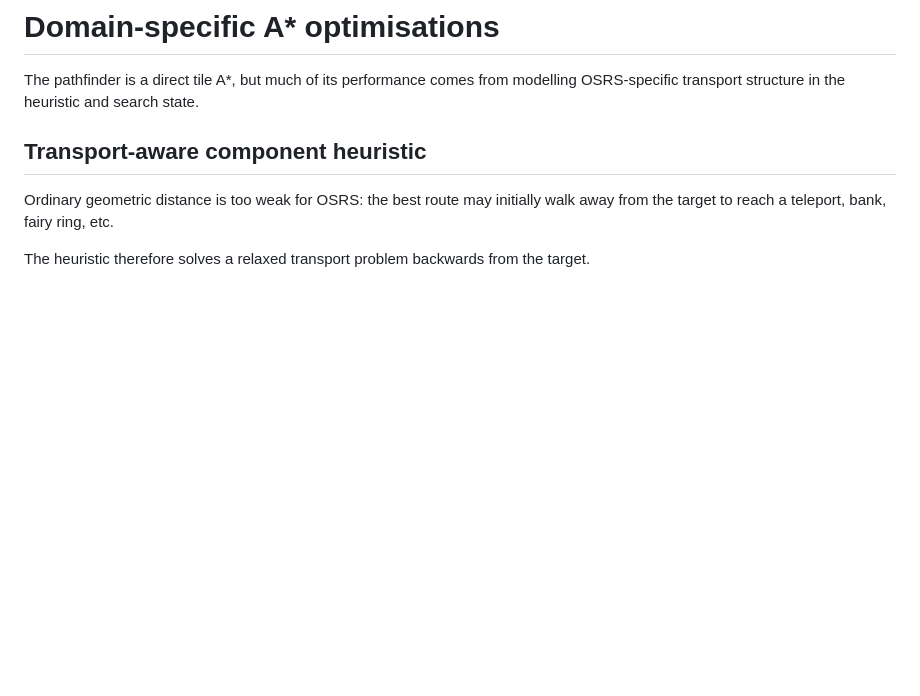
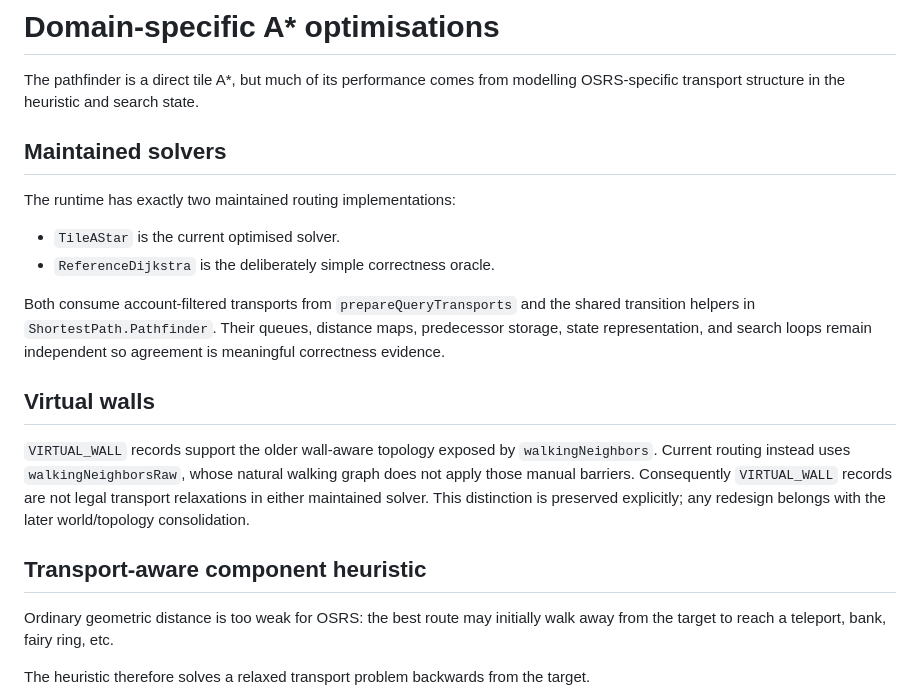
Before and after one commit to osrs-pathfinding/shortest-path-hs, a Markdown page: ALGORITHM.md, the part around the change. Drawn GitHub-style; blank space fills up the shorter version.

Commit message:
docs(pathfinding): document maintained solver architecture

```diff
--- a/ALGORITHM.md
+++ b/ALGORITHM.md
@@ -1,6 +1,27 @@
 # Domain-specific A* optimisations
 
 The pathfinder is a direct tile A*, but much of its performance comes from modelling OSRS-specific transport structure in the heuristic and search state.
+
+## Maintained solvers
+
+The runtime has exactly two maintained routing implementations:
+
+* `TileAStar` is the current optimised solver.
+* `ReferenceDijkstra` is the deliberately simple correctness oracle.
+
+Both consume account-filtered transports from `prepareQueryTransports` and the
+shared transition helpers in `ShortestPath.Pathfinder`. Their queues, distance
+maps, predecessor storage, state representation, and search loops remain
+independent so agreement is meaningful correctness evidence.
+
+## Virtual walls
+
+`VIRTUAL_WALL` records support the older wall-aware topology exposed by
+`walkingNeighbors`. Current routing instead uses `walkingNeighborsRaw`, whose
+natural walking graph does not apply those manual barriers. Consequently
+`VIRTUAL_WALL` records are not legal transport relaxations in either maintained
+solver. This distinction is preserved explicitly; any redesign belongs with
+the later world/topology consolidation.
 
 ## Transport-aware component heuristic
 
```
Also changed, not shown: docs/archive/main-algorithm-plan.md (renamed from main-algorithm-plan.md, +3 -1 lines).
